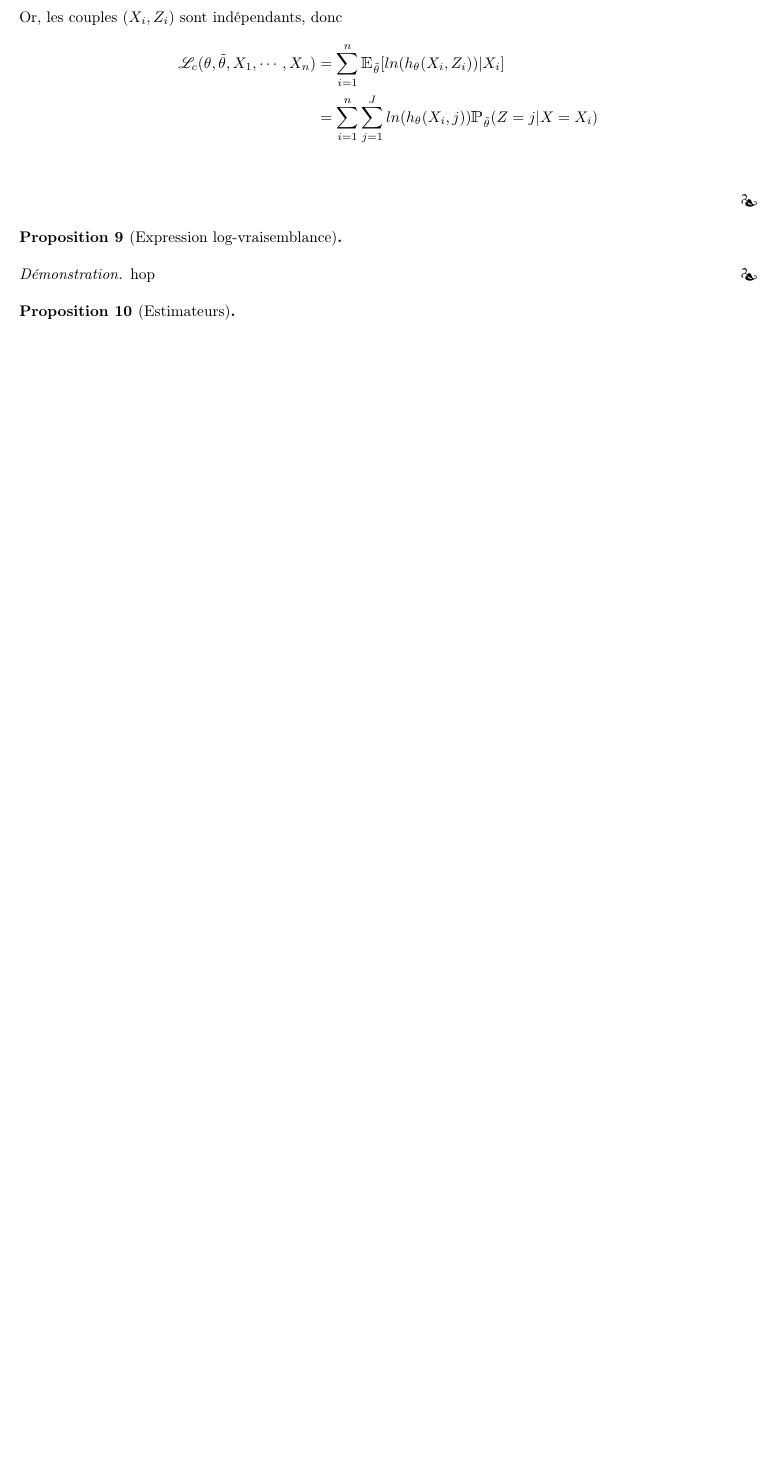
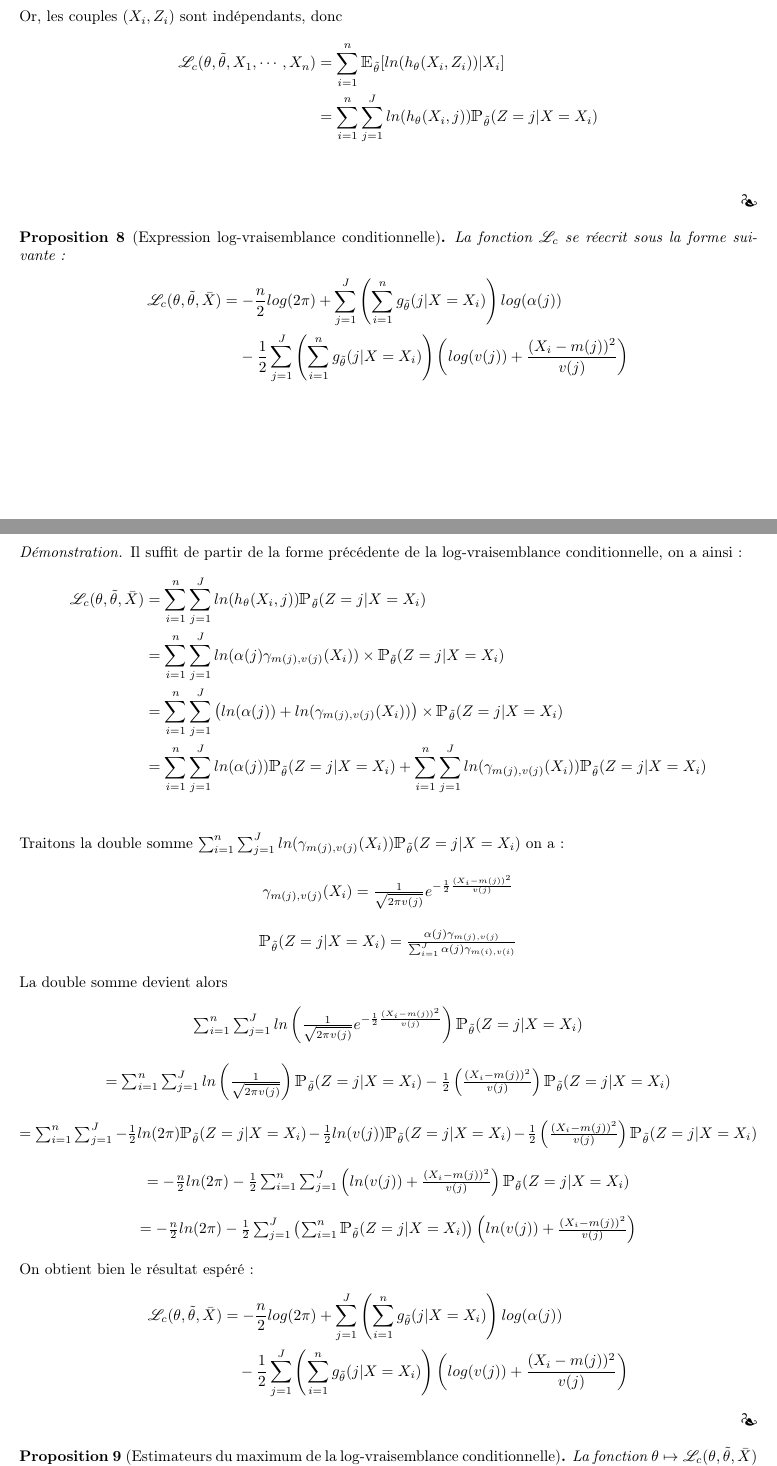
Before and after one commit to ThomasCrvl0/Projet_M1_SSD_mouettes, a LaTeX document (Latex/rapport.tex): part of page 8 of 12 before the commit and two parts of pages 8 and 9 of 13 after it, the two joined at a grey line, cut so that both start at the same text, the shorter picture padded with empty space. Compiled offline with pdfLaTeX.

Commit message:
Update rapport.tex

```diff
--- a/Latex/rapport.tex
+++ b/Latex/rapport.tex
@@ -406,12 +411,52 @@ Or, les couples $(X_i,Z_i)$ sont indépendants, donc
 
 \end{proof}
 
-\begin{prop}[Expression log-vraisemblance]
-
+\begin{prop}[Expression log-vraisemblance conditionnelle] La fonction $\lv_{c}$ se réecrit sous la forme suivante :
+\begin{align*}
+ \lv_{c}(\theta, \thetat, \bar{X}) &= -\frac{n}{2}log(2\pi)+\sum_{j=1}^J \left(\sum_{i = 1}^n g_{\thetat} (j|X=X_i)\right) log(\alpha(j))\\
+&~~~-\frac{1}{2}\sum_{j=1}^J\left(\sum_{i=1}^n g_{\thetat}(j|X=X_i)\right)\left(log(v(j))+\frac{(X_i-m(j))^2}{v(j)}\right)
+\end{align*}
 \end{prop}
 
 \begin{proof}
-hop
+Il suffit de partir de la forme précédente de la log-vraisemblance conditionnelle, on a ainsi :
+\begin{align*}
+ \lv_{c}(\theta, \thetat, \bar{X}) &= \sum_{i=1}^n \sum_{j = 1}^J ln(h_\theta(X_i,j)) \prob_{\thetat} (Z = j|X = X_i)\\
+&= \sum_{i=1}^n \sum_{j = 1}^J ln(\alpha(j)\gamma_{m(j),v(j)}(X_i))\times \prob_{\thetat} (Z = j|X = X_i)\\
+&= \sum_{i=1}^n \sum_{j = 1}^J \left(ln(\alpha(j))+ln(\gamma_{m(j),v(j)}(X_i))\right)\times \prob_{\thetat} (Z = j|X = X_i)\\
+&= \sum_{i=1}^n \sum_{j = 1}^J ln(\alpha(j))\prob_{\thetat} (Z = j|X = X_i)+\sum_{i=1}^n \sum_{j = 1}^J ln(\gamma_{m(j),v(j)}(X_i))\prob_{\thetat} (Z = j|X = X_i)\\
+\end{align*}
+Traitons la double somme
+$\sum_{i=1}^n \sum_{j = 1}^J ln(\gamma_{m(j),v(j)}(X_i))\prob_{\thetat} (Z = j|X = X_i)$
+on a :
+\begin{center}
+$\gamma_{m(j),v(j)}(X_i) = \frac{1}{\sqrt{2 \pi v(j)}}e^{-\frac{1}{2}\frac{(X_i - m(j))^2}{v(j)}}$
+\end{center}
+\begin{center}
+$\prob_{\thetat} (Z = j|X = X_i) = \frac{\alpha(j)\gamma_{m(j),v(j)}}{\sum_{i=1}^J \alpha(j)\gamma_{m(i),v(i)}}$
+\end{center}
+La double somme devient alors
+\begin{center}
+$\sum_{i=1}^n \sum_{j = 1}^J ln\left(\frac{1}{\sqrt{2 \pi v(j)}}e^{-\frac{1}{2}\frac{(X_i - m(j))^2}{v(j)}}\right)\prob_{\thetat} (Z = j|X = X_i)$
+\end{center}
+\begin{center}
+$=\sum_{i=1}^n \sum_{j = 1}^J ln\left(\frac{1}{\sqrt{2 \pi v(j)}}\right)\prob_{\thetat} (Z = j|X = X_i) -\frac{1}{2}\left(\frac{(X_i - m(j))^2}{v(j)}\right)\prob_{\thetat} (Z = j|X = X_i) $
+\end{center}
+\begin{center}
+$=\sum_{i=1}^n \sum_{j = 1}^J -\frac{1}{2} ln(2\pi) \prob_{\thetat} (Z = j|X = X_i)-\frac{1}{2}ln(v(j)) \prob_{\thetat} (Z = j|X = X_i) -\frac{1}{2}\left(\frac{(X_i - m(j))^2}{v(j)}\right)\prob_{\thetat} (Z = j|X = X_i) $
+\end{center}
+\begin{center}
+$=-\frac{n}{2}ln(2\pi)  -\frac{1}{2} \sum_{i=1}^n \sum_{j = 1}^J \left(ln(v(j)) + \frac{(X_i - m(j))^2}{v(j)}\right)\prob_{\thetat} (Z = j|X = X_i) $
+\end{center}
+\begin{center}
+$=-\frac{n}{2}ln(2\pi)  -\frac{1}{2} \sum_{j=1}^J \left( \sum_{i = 1}^n \prob_{\thetat} (Z = j|X = X_i) \right) \left(ln(v(j)) + \frac{(X_i - m(j))^2}{v(j)}\right) $
+\end{center}
+On obtient bien le résultat espéré :
+\begin{align*}
+ \lv_{c}(\theta, \thetat, \bar{X}) &= -\frac{n}{2}log(2\pi)+\sum_{j=1}^J \left(\sum_{i = 1}^n g_{\thetat} (j|X=X_i)\right) log(\alpha(j))\\
+&~~~-\frac{1}{2}\sum_{j=1}^J\left(\sum_{i=1}^n g_{\thetat}(j|X=X_i)\right)\left(log(v(j))+\frac{(X_i-m(j))^2}{v(j)}\right)
+\end{align*}
 \end{proof}
 
-\begin{prop}[Estimateurs]
+\begin{prop}[Estimateurs du maximum de la log-vraisemblance conditionnelle] La fonction $\theta \mapsto \lv_{c}(\theta,\thetat,\bar{X})$ admet un unique maximum $\theta_M$ donné par :
+\begin{center}
```
Also changed, not shown: Latex/rapport.tex (48 more changed lines).
